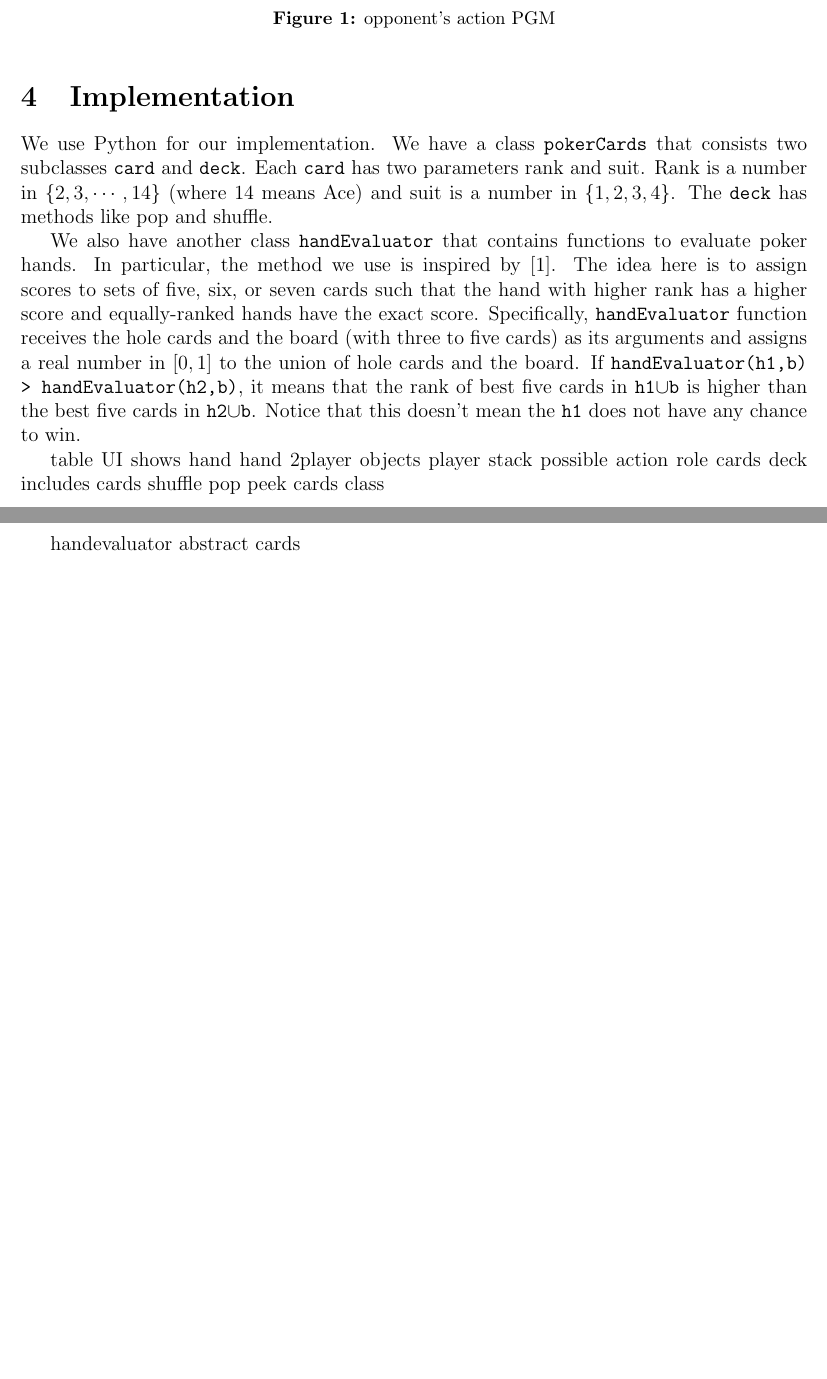
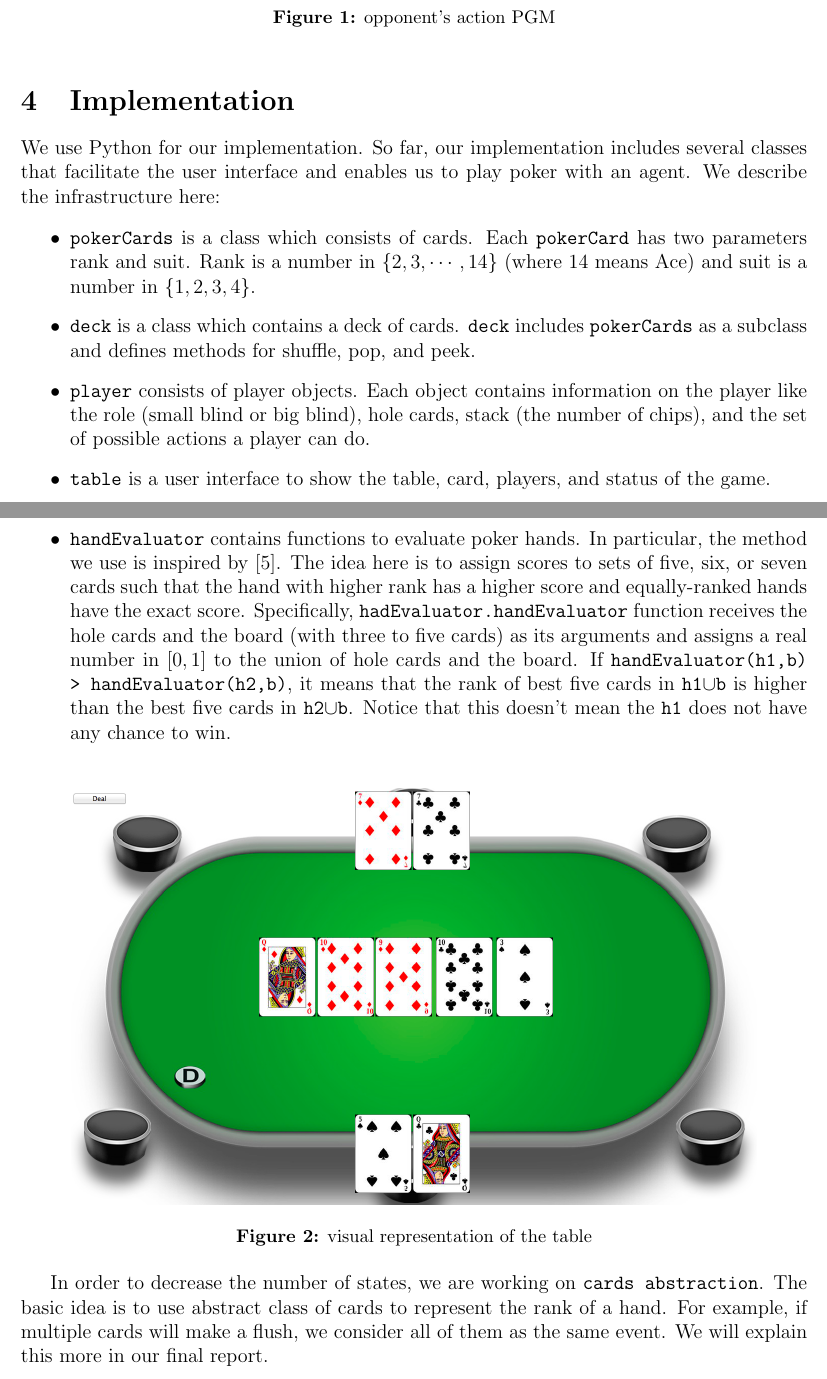
Before and after one commit to hosseink/Automated_poker_player, a LaTeX document (p-progress/p-progress.tex, which reads p-progress/implement.tex): two parts of pages 3 and 4 of 4, joined at a grey line, cut so that both start at the same text, the shorter picture padded with empty space. Compiled offline with pdfLaTeX.

Commit message:
40 minutes

```diff
--- a/p-progress/implement.tex
+++ b/p-progress/implement.tex
@@ -1,26 +1,37 @@
 
 \section{Implementation}
-We use Python for our implementation. We have a class {\tt pokerCards} that consists
-two subclasses {\tt card} and {\tt deck}. Each {\tt card} has two parameters rank and suit.
+We use Python for our implementation. So far, our implementation includes several classes
+that facilitate the user interface and enables us to play poker with an agent. We describe the
+infrastructure here:
+
+\BIT
+\item {\tt pokerCards} is a class which consists of cards. Each {\tt pokerCard} has
+two parameters rank and suit.
 Rank is a number in $\{2,3,\cdots,14\}$ (where 14 means Ace) and suit is a number in
-$\{1,2,3,4\}$. The {\tt deck} has methods like pop and shuffle.
-
-We also have another class {\tt handEvaluator} that contains functions to evaluate poker hands.
-In particular, the method we use is inspired by [1]. The idea here is to assign scores to sets of
+$\{1,2,3,4\}$.
+\item {\tt deck} is a class which contains a deck of cards. {\tt deck} includes
+{\tt pokerCards} as a subclass and defines methods for shuffle, pop, and peek.
+\item {\tt player} consists of player objects. Each object contains information on the player like
+the role (small blind or big blind), hole cards, stack (the number of chips), and the set of
+possible actions a player can do.
+\item {\tt table} is a user interface to show the table, card, players, and status of the game.
+\item {\tt handEvaluator} contains functions to evaluate poker hands.
+In particular, the method we use is inspired by [5]. The idea here is to assign scores to sets of
 five, six, or seven cards such that the hand with higher rank has a higher score and equally-ranked
-hands have the exact score. Specifically, {\tt handEvaluator} function receives the hole cards and
+hands have the exact score. Specifically, {\tt hadEvaluator.handEvaluator} function
+receives the hole cards and
 the board (with three to five cards) as its arguments and assigns a real number in $[0,1]$
 to the union of hole cards and the board. If {\tt handEvaluator(h1,b) > handEvaluator(h2,b)},
 it means that the rank of best five cards in {\tt h1$\cup$b} is higher than the best five cards
 in {\tt h2$\cup$b}. Notice that this doesn't mean the {\tt h1} does not have any chance to win.
+\EIT
+\begin{figure}[h!]
+  	\centering
+ 	\includegraphics[scale = .3]{table}
+	\caption{visual representation of the table}
+\end{figure}
 
-
-
-table UI shows hand
-hand 2player objects
-player stack possible action role cards
-deck includes cards shuffle pop peek
-cards class
-
-handevaluator
-abstract cards
+In order to decrease the number of states, we are working on {\tt cards abstraction}. The basic
+idea is to use abstract class of cards to represent the rank of a hand. For example, if multiple cards
+will make a flush, we consider all of them as the same event. We will explain this more in our
+final report.
```
Also changed, not shown: p-progress/intro.tex (+1 -1 lines), p-progress/p-progress.pdf, p-progress/table.png (added), 3 other files.
